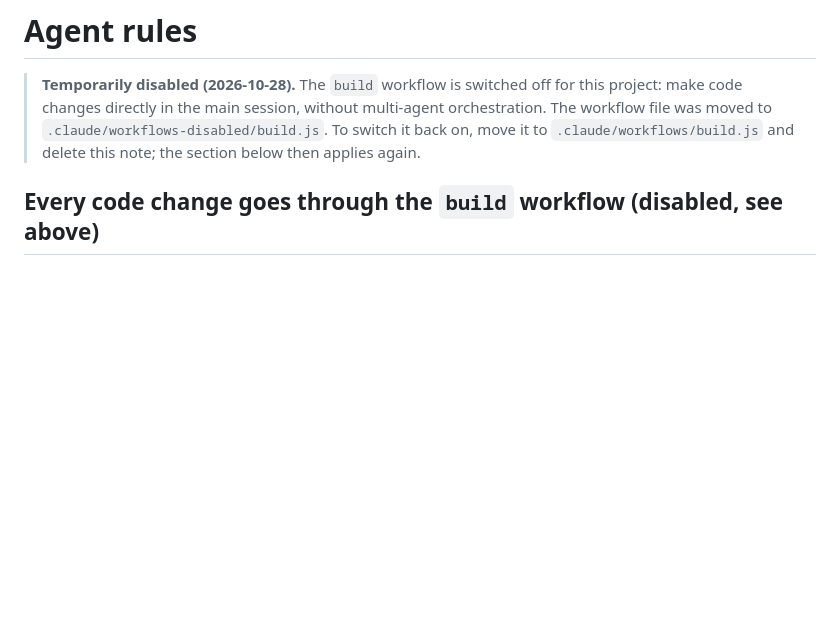
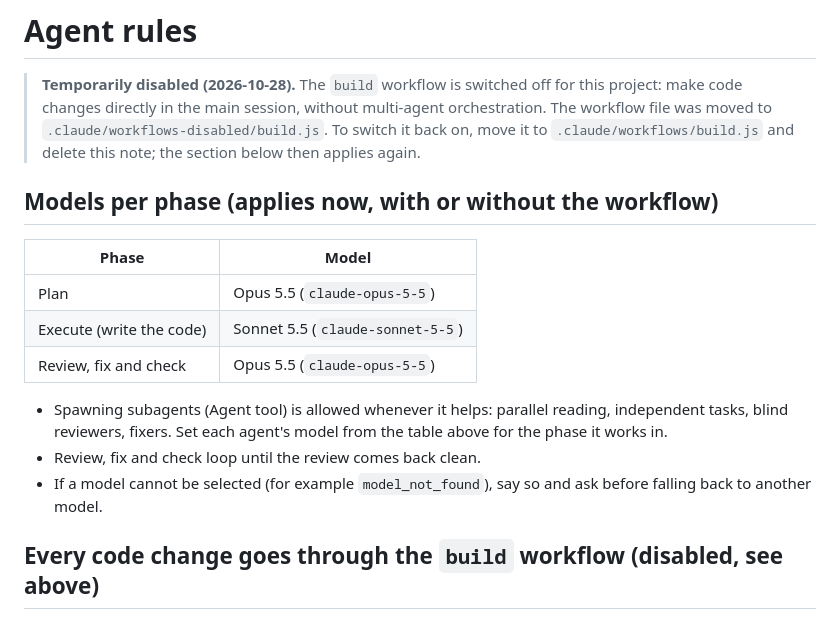
Before and after one commit to hartono0297/dynamic-island, a Markdown page: AGENTS.md, the part around the change. Rendered like a GitHub page; blank space fills up the shorter version.

Commit message:
docs(agents): models per phase (plan and review on Opus 5.5, execute on Sonnet 5.5), subagents allowed
Co-Authored-By: Claude Sonnet 5.5 <noreply@anthropic.com>

```diff
--- a/AGENTS.md
+++ b/AGENTS.md
@@ -6,6 +6,21 @@
 > `.claude/workflows-disabled/build.js`. To switch it back on, move it to
 > `.claude/workflows/build.js` and delete this note; the section below then
 > applies again.
+
+## Models per phase (applies now, with or without the workflow)
+
+| Phase | Model |
+|---|---|
+| Plan | Opus 5.5 (`claude-opus-5-5`) |
+| Execute (write the code) | Sonnet 5.5 (`claude-sonnet-5-5`) |
+| Review, fix and check | Opus 5.5 (`claude-opus-5-5`) |
+
+- Spawning subagents (Agent tool) is allowed whenever it helps: parallel
+  reading, independent tasks, blind reviewers, fixers. Set each agent's model
+  from the table above for the phase it works in.
+- Review, fix and check loop until the review comes back clean.
+- If a model cannot be selected (for example `model_not_found`), say so and
+  ask before falling back to another model.
 
 ## Every code change goes through the `build` workflow (disabled, see above)
 
```
